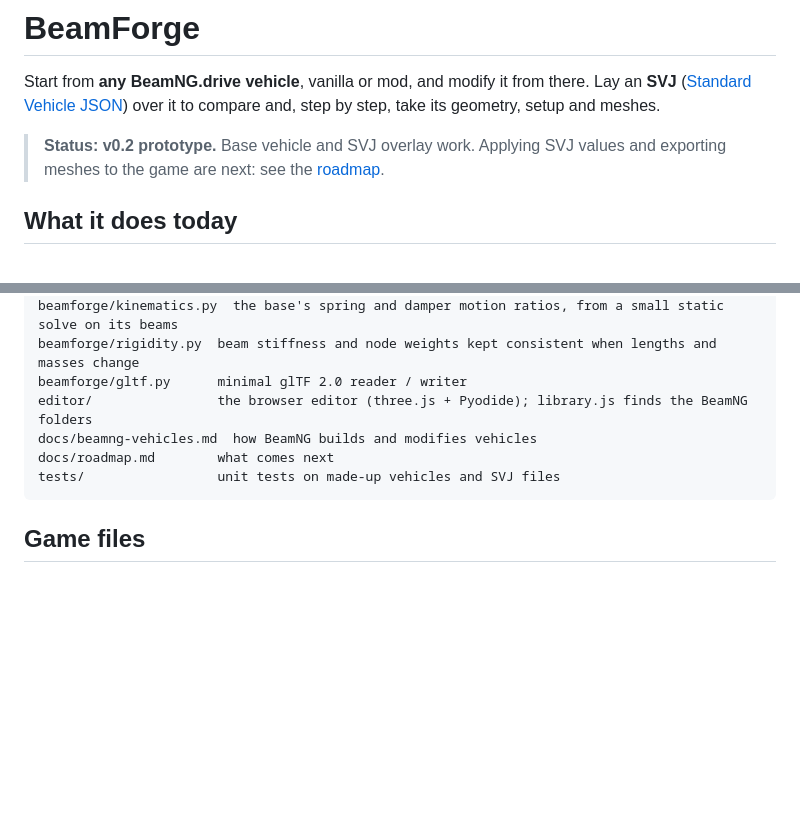
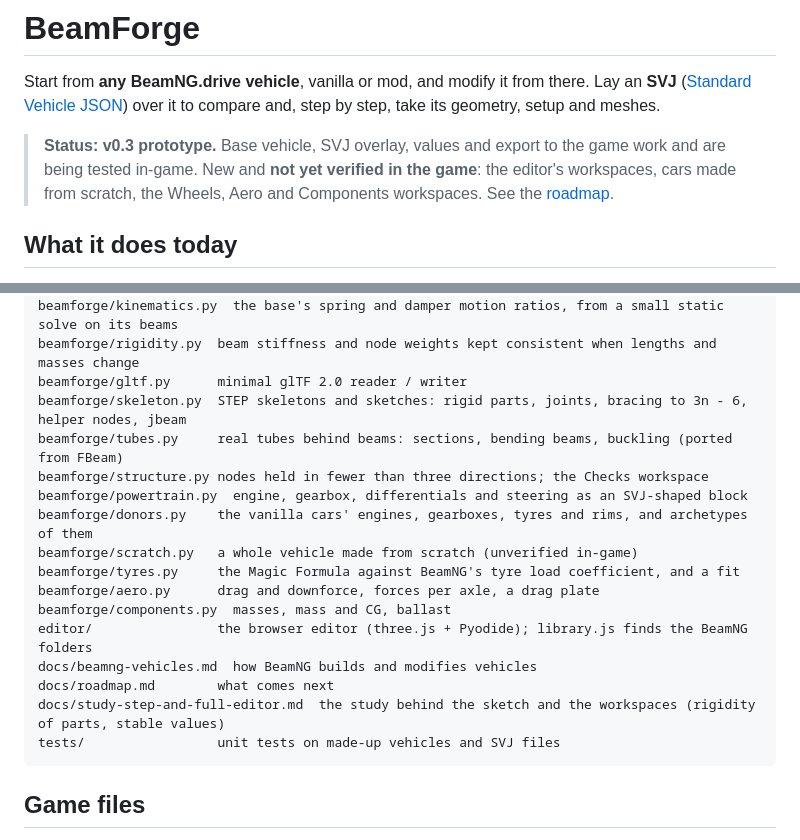
Before and after one commit to RFloEng/BeamForge, a Markdown page: README.md, 2 parts joined by grey strips. GitHub-like rendering; blank space fills up the shorter version.

````diff
--- a/README.md
+++ b/README.md
@@ -2,7 +2,7 @@
 
 Start from **any BeamNG.drive vehicle**, vanilla or mod, and modify it from there. Lay an **SVJ** ([Standard Vehicle JSON](https://github.com/RFloEng/SVJ-standard-vehicle-json)) over it to compare and, step by step, take its geometry, setup and meshes.
 
-> **Status: v0.2 prototype.** Base vehicle and SVJ overlay work. Applying SVJ values and exporting meshes to the game are next: see the [roadmap](docs/roadmap.md).
+> **Status: v0.3 prototype.** Base vehicle, SVJ overlay, values and export to the game work and are being tested in-game. New and **not yet verified in the game**: the editor's workspaces, cars made from scratch, the Wheels, Aero and Components workspaces. See the [roadmap](docs/roadmap.md).
 
 ## What it does today
 
@@ -47,9 +66,19 @@ beamforge/values.py    springs, dampers and tyres taken from the SVJ
 beamforge/kinematics.py  the base's spring and damper motion ratios, from a small static solve on its beams
 beamforge/rigidity.py  beam stiffness and node weights kept consistent when lengths and masses change
 beamforge/gltf.py      minimal glTF 2.0 reader / writer
+beamforge/skeleton.py  STEP skeletons and sketches: rigid parts, joints, bracing to 3n - 6, helper nodes, jbeam
+beamforge/tubes.py     real tubes behind beams: sections, bending beams, buckling (ported from FBeam)
+beamforge/structure.py nodes held in fewer than three directions; the Checks workspace
+beamforge/powertrain.py  engine, gearbox, differentials and steering as an SVJ-shaped block
+beamforge/donors.py    the vanilla cars' engines, gearboxes, tyres and rims, and archetypes of them
+beamforge/scratch.py   a whole vehicle made from scratch (unverified in-game)
+beamforge/tyres.py     the Magic Formula against BeamNG's tyre load coefficient, and a fit
+beamforge/aero.py      drag and downforce, forces per axle, a drag plate
+beamforge/components.py  masses, mass and CG, ballast
 editor/                the browser editor (three.js + Pyodide); library.js finds the BeamNG folders
 docs/beamng-vehicles.md  how BeamNG builds and modifies vehicles
 docs/roadmap.md        what comes next
+docs/study-step-and-full-editor.md  the study behind the sketch and the workspaces (rigidity of parts, stable values)
 tests/                 unit tests on made-up vehicles and SVJ files
 ```
 
````
Also changed, not shown: other parts of README.md (+19 -0 lines), docs/roadmap.md (+18 -0 lines).
